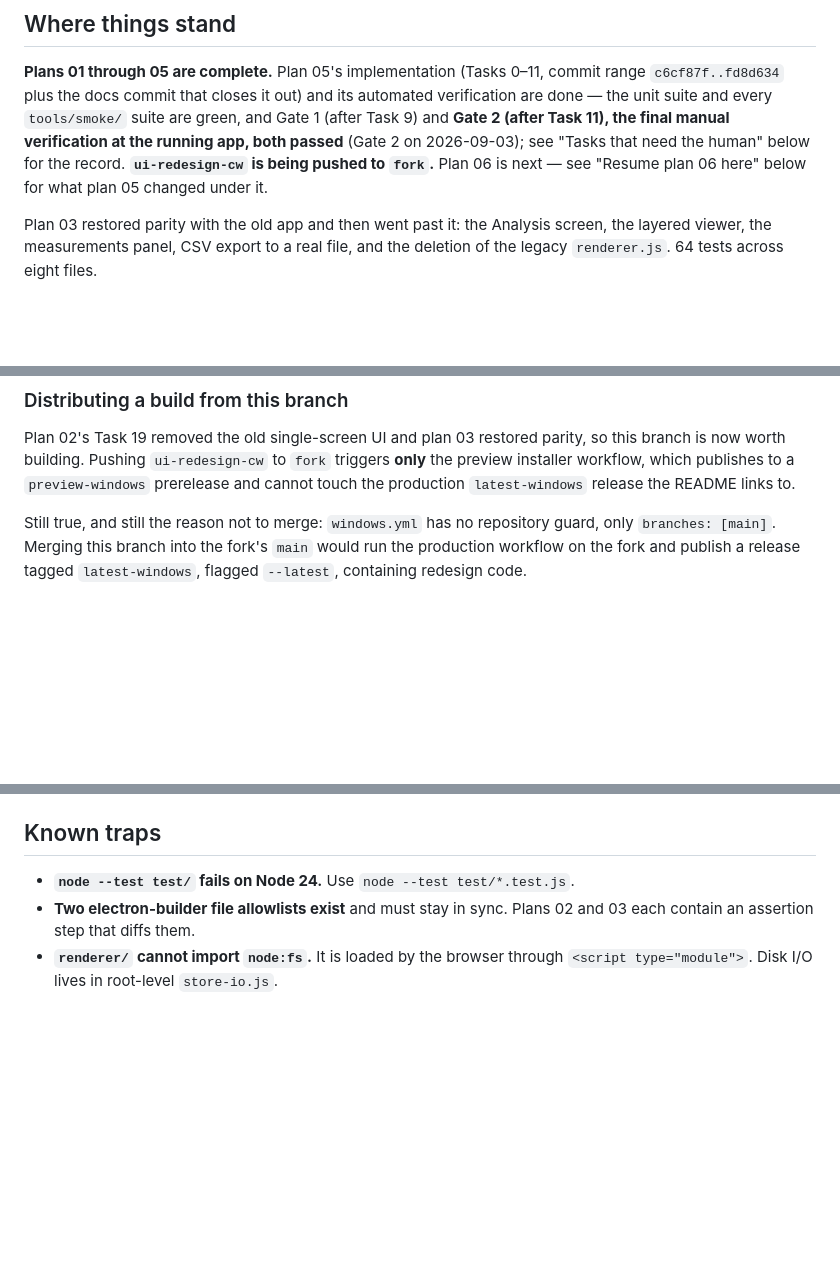
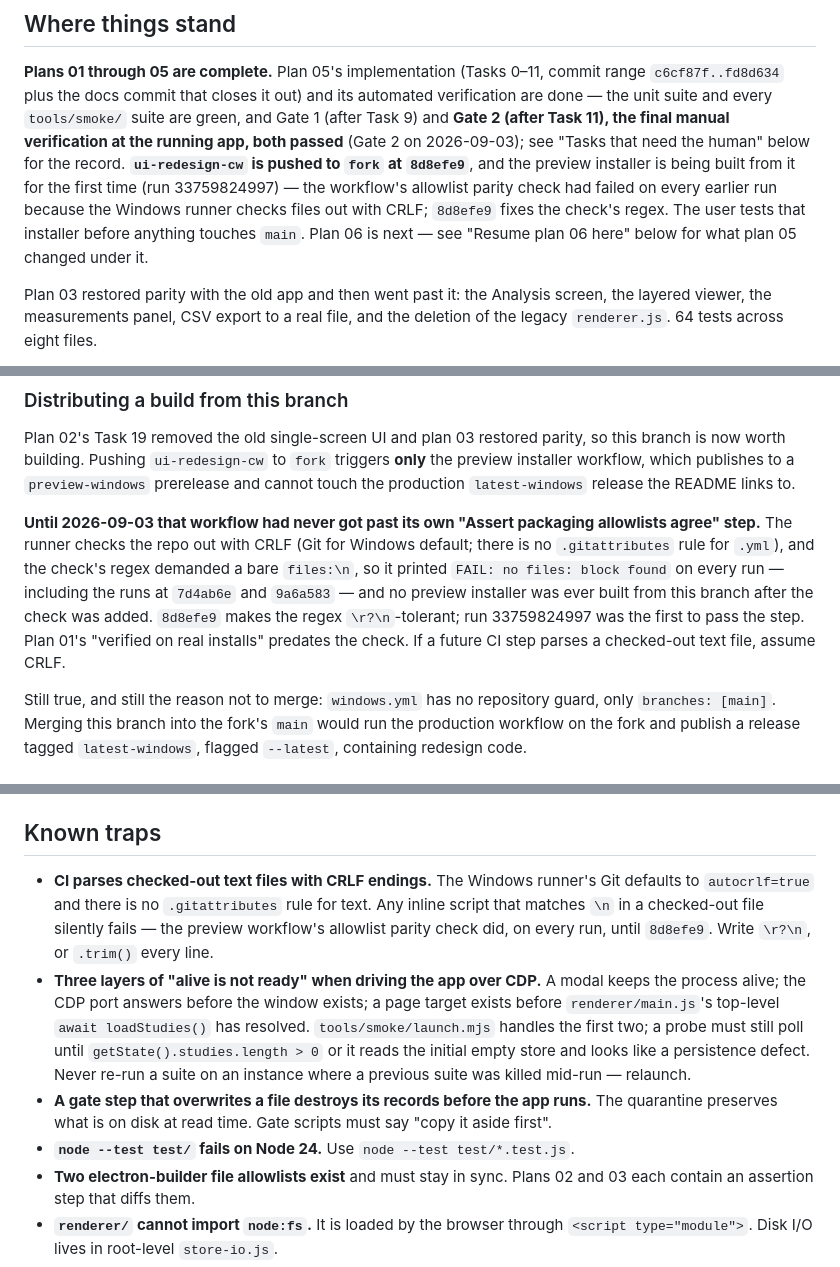
Before and after one commit to mjayasur/Spine-Contour, a Markdown page: docs/superpowers/HANDOFF.md, 3 parts joined by grey strips. GitHub-like rendering; blank space fills up the shorter version.

```diff
--- a/docs/superpowers/HANDOFF.md
+++ b/docs/superpowers/HANDOFF.md
@@ -13,8 +13,11 @@
 are done — the unit suite and every `tools/smoke/` suite are green, and Gate 1 (after Task
 9) and **Gate 2 (after Task 11), the final manual verification at the running app, both
 passed** (Gate 2 on 2026-09-03); see "Tasks that need the human" below for the record.
-**`ui-redesign-cw` is being pushed to `fork`.** Plan 06 is next — see "Resume plan 06 here"
-below for what plan 05 changed under it.
+**`ui-redesign-cw` is pushed to `fork` at `8d8efe9`**, and the preview installer is being built
+from it for the first time (run 33759824997) — the workflow's allowlist parity check had failed on
+every earlier run because the Windows runner checks files out with CRLF; `8d8efe9` fixes the
+check's regex. The user tests that installer before anything touches `main`. Plan 06 is next — see
+"Resume plan 06 here" below for what plan 05 changed under it.
 
 Plan 03 restored parity with the old app and then went past it: the Analysis screen,
 the layered viewer, the measurements panel, CSV export to a real file, and the deletion
@@ -327,6 +331,15 @@ branch is now worth building. Pushing `ui-redesign-cw` to `fork` triggers **only
 preview installer workflow, which publishes to a `preview-windows` prerelease and cannot
 touch the production `latest-windows` release the README links to.
 
+**Until 2026-09-03 that workflow had never got past its own "Assert packaging allowlists
+agree" step.** The runner checks the repo out with CRLF (Git for Windows default; there is no
+`.gitattributes` rule for `.yml`), and the check's regex demanded a bare `files:\n`, so it
+printed `FAIL: no files: block found` on every run — including the runs at `7d4ab6e` and
+`9a6a583` — and no preview installer was ever built from this branch after the check was
+added. `8d8efe9` makes the regex `\r?\n`-tolerant; run 33759824997 was the first to pass the
+step. Plan 01's "verified on real installs" predates the check. If a future CI step parses a
+checked-out text file, assume CRLF.
+
 Still true, and still the reason not to merge: `windows.yml` has no repository guard, only
 `branches: [main]`. Merging this branch into the fork's `main` would run the production
 workflow on the fork and publish a release tagged `latest-windows`, flagged `--latest`,
@@ -516,6 +529,18 @@ plan's code) but must not be forgotten before that happens:
 
 ## Known traps
 
+- **CI parses checked-out text files with CRLF endings.** The Windows runner's Git defaults to
+  `autocrlf=true` and there is no `.gitattributes` rule for text. Any inline script that matches
+  `\n` in a checked-out file silently fails — the preview workflow's allowlist parity check did,
+  on every run, until `8d8efe9`. Write `\r?\n`, or `.trim()` every line.
+- **Three layers of "alive is not ready" when driving the app over CDP.** A modal keeps the
+  process alive; the CDP port answers before the window exists; a page target exists before
+  `renderer/main.js`'s top-level `await loadStudies()` has resolved. `tools/smoke/launch.mjs`
+  handles the first two; a probe must still poll until `getState().studies.length > 0` or it
+  reads the initial empty store and looks like a persistence defect. Never re-run a suite on an
+  instance where a previous suite was killed mid-run — relaunch.
+- **A gate step that overwrites a file destroys its records before the app runs.** The quarantine
+  preserves what is on disk at read time. Gate scripts must say "copy it aside first".
 - **`node --test test/` fails on Node 24.** Use `node --test test/*.test.js`.
 - **Two electron-builder file allowlists exist** and must stay in sync. Plans 02 and 03
   each contain an assertion step that diffs them.
```
Also changed, not shown: other parts of docs/superpowers/HANDOFF.md (+5 -4 lines), CLAUDE.md (+7 -7 lines).
